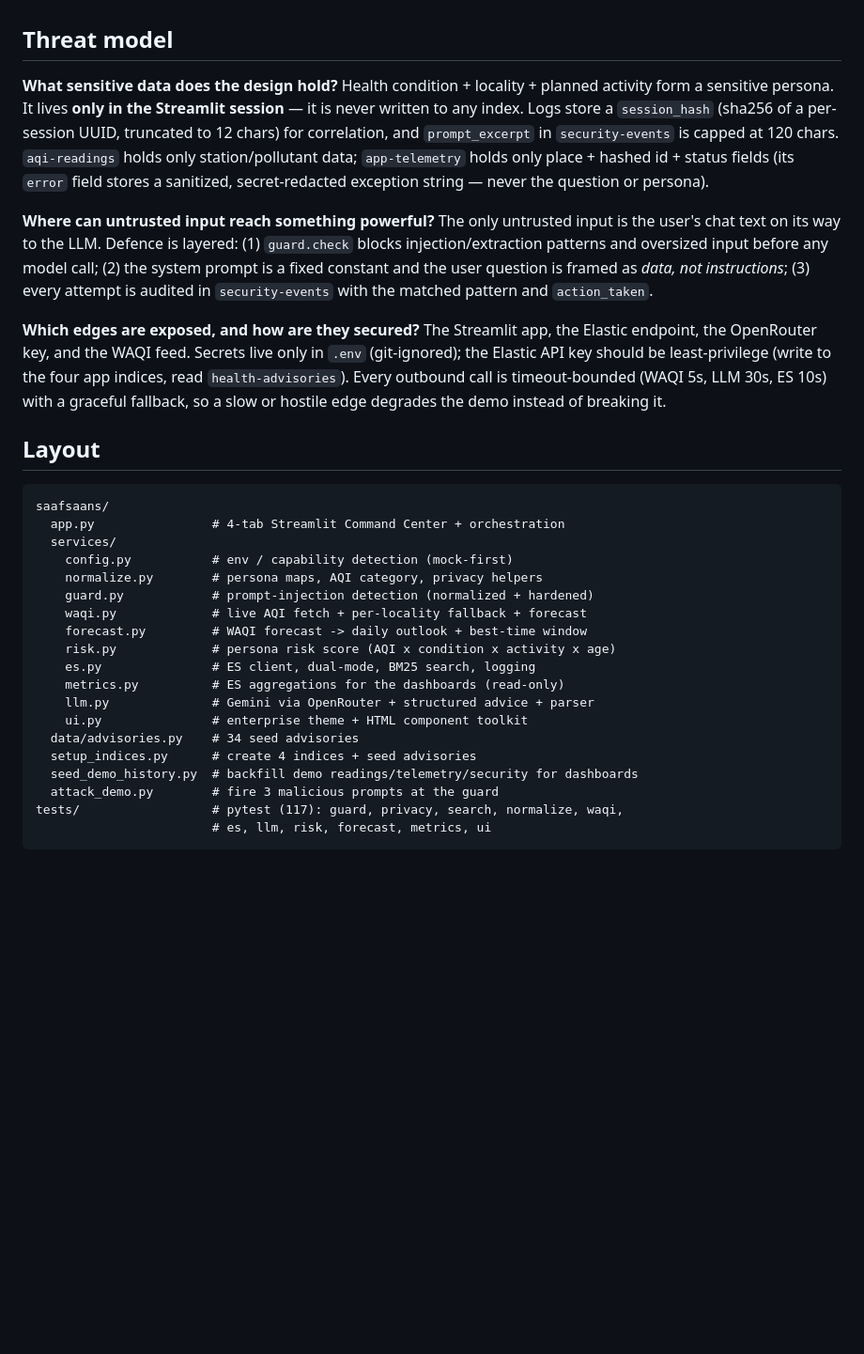
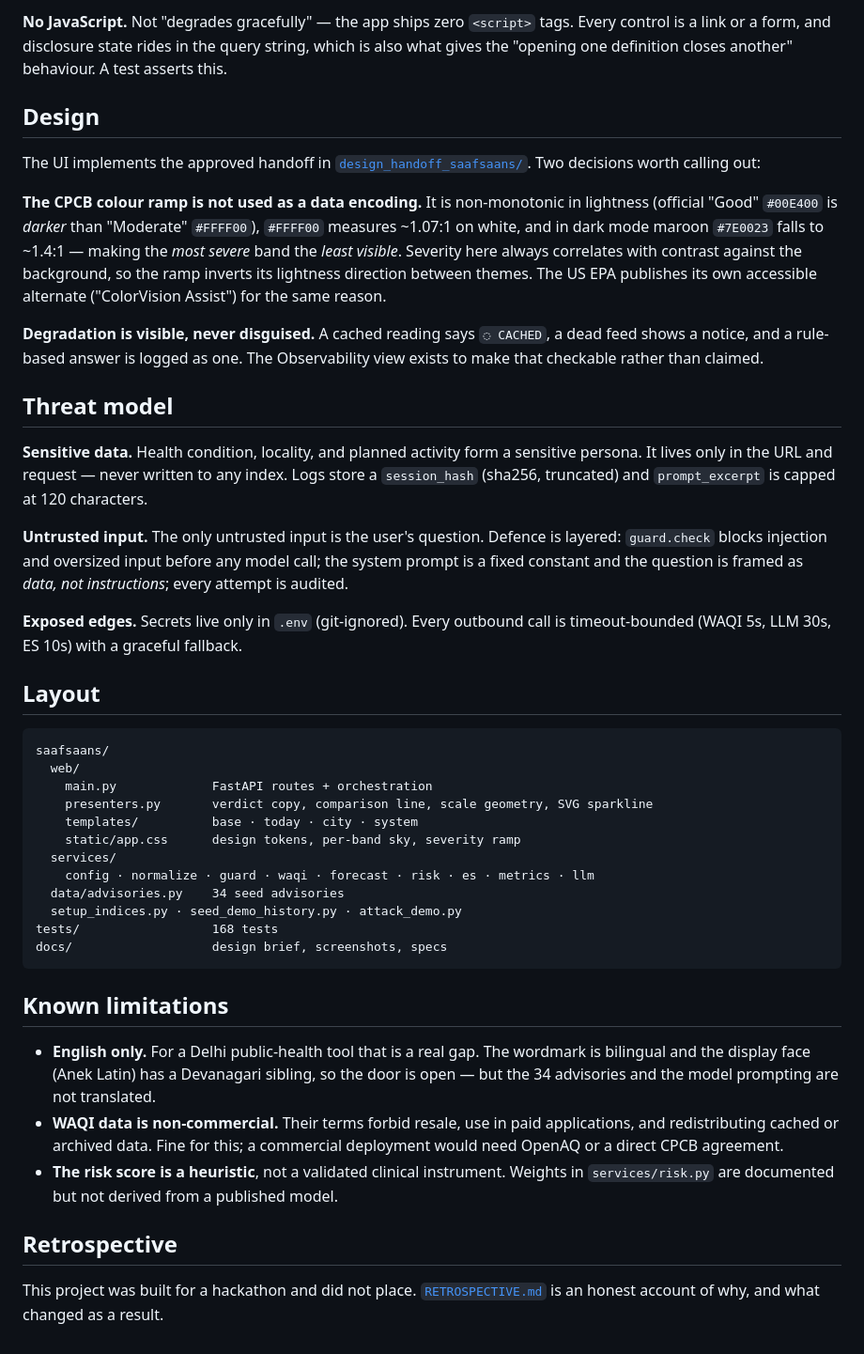
Before and after one commit to imrohitagrawal/saaf-saans, a Markdown page: README.md, the part around the change printed below. Shown: that part at 94% size. GitHub-like rendering; blank space fills up the shorter version.

````diff
--- a/README.md
+++ b/README.md
@@ -28,35 +53,65 @@ The app runs with **zero keys** — every external call has a timeout and a dete
+**No JavaScript.** Not "degrades gracefully" — the app ships zero `<script>` tags. Every control
+is a link or a form, and disclosure state rides in the query string, which is also what gives the
+"opening one definition closes another" behaviour. A test asserts this.
+
+## Design
+
+The UI implements the approved handoff in [`design_handoff_saafsaans/`](design_handoff_saafsaans/).
+Two decisions worth calling out:
+
+**The CPCB colour ramp is not used as a data encoding.** It is non-monotonic in lightness
+(official "Good" `#00E400` is *darker* than "Moderate" `#FFFF00`), `#FFFF00` measures ~1.07:1 on
+white, and in dark mode maroon `#7E0023` falls to ~1.4:1 — making the *most severe* band the
+*least visible*. Severity here always correlates with contrast against the background, so the
+ramp inverts its lightness direction between themes. The US EPA publishes its own accessible
+alternate ("ColorVision Assist") for the same reason.
+
+**Degradation is visible, never disguised.** A cached reading says `◌ CACHED`, a dead feed shows
+a notice, and a rule-based answer is logged as one. The Observability view exists to make that
+checkable rather than claimed.
 
 ## Threat model
 
-**What sensitive data does the design hold?**
-Health condition + locality + planned activity form a sensitive persona. It lives **only in the Streamlit session** — it is never written to any index. Logs store a `session_hash` (sha256 of a per-session UUID, truncated to 12 chars) for correlation, and `prompt_excerpt` in `security-events` is capped at 120 chars. `aqi-readings` holds only station/pollutant data; `app-telemetry` holds only place + hashed id + status fields (its `error` field stores a sanitized, secret-redacted exception string — never the question or persona).
+**Sensitive data.** Health condition, locality, and planned activity form a sensitive persona. It
+lives only in the URL and request — never written to any index. Logs store a `session_hash`
+(sha256, truncated) and `prompt_excerpt` is capped at 120 characters.
 
-**Where can untrusted input reach something powerful?**
-The only untrusted input is the user's chat text on its way to the LLM. Defence is layered: (1) `guard.check` blocks injection/extraction patterns and oversized input before any model call; (2) the system prompt is a fixed constant and the user question is framed as *data, not instructions*; (3) every attempt is audited in `security-events` with the matched pattern and `action_taken`.
+**Untrusted input.** The only untrusted input is the user's question. Defence is layered:
+`guard.check` blocks injection and oversized input before any model call; the system prompt is a
+fixed constant and the question is framed as *data, not instructions*; every attempt is audited.
 
-**Which edges are exposed, and how are they secured?**
-The Streamlit app, the Elastic endpoint, the OpenRouter key, and the WAQI feed. Secrets live only in `.env` (git-ignored); the Elastic API key should be least-privilege (write to the four app indices, read `health-advisories`). Every outbound call is timeout-bounded (WAQI 5s, LLM 30s, ES 10s) with a graceful fallback, so a slow or hostile edge degrades the demo instead of breaking it.
+**Exposed edges.** Secrets live only in `.env` (git-ignored). Every outbound call is
+timeout-bounded (WAQI 5s, LLM 30s, ES 10s) with a graceful fallback.
 
 ## Layout
 
 ```
 saafsaans/
-  app.py                # 4-tab Streamlit Command Center + orchestration
+  web/
+    main.py             FastAPI routes + orchestration
+    presenters.py       verdict copy, comparison line, scale geometry, SVG sparkline
+    templates/          base · today · city · system
+    static/app.css      design tokens, per-band sky, severity ramp
   services/
-    config.py           # env / capability detection (mock-first)
-    normalize.py        # persona maps, AQI category, privacy helpers
-    guard.py            # prompt-injection detection (normalized + hardened)
-    waqi.py             # live AQI fetch + per-locality fallback + forecast
-    forecast.py         # WAQI forecast -> daily outlook + best-time window
-    risk.py             # persona risk score (AQI x condition x activity x age)
-    es.py               # ES client, dual-mode, BM25 search, logging
-    metrics.py          # ES aggregations for the dashboards (read-only)
-    llm.py              # Gemini via OpenRouter + structured advice + parser
-    ui.py               # enterprise theme + HTML component toolkit
-  data/advisories.py    # 34 seed advisories
-  setup_indices.py      # create 4 indices + seed advisories
-  seed_demo_history.py  # backfill demo readings/telemetry/security for dashboards
-  attack_demo.py        # fire 3 malicious prompts at the guard
-tests/                  # pytest (117): guard, privacy, search, normalize, waqi,
-                        # es, llm, risk, forecast, metrics, ui
+    config · normalize · guard · waqi · forecast · risk · es · metrics · llm
+  data/advisories.py    34 seed advisories
+  setup_indices.py · seed_demo_history.py · attack_demo.py
+tests/                  168 tests
+docs/                   design brief, screenshots, specs
 ```
+
+## Known limitations
+
+- **English only.** For a Delhi public-health tool that is a real gap. The wordmark is bilingual
+  and the display face (Anek Latin) has a Devanagari sibling, so the door is open — but the 34
+  advisories and the model prompting are not translated.
+- **WAQI data is non-commercial.** Their terms forbid resale, use in paid applications, and
+  redistributing cached or archived data. Fine for this; a commercial deployment would need
+  OpenAQ or a direct CPCB agreement.
+- **The risk score is a heuristic**, not a validated clinical instrument. Weights in
+  `services/risk.py` are documented but not derived from a published model.
+
+## Retrospective
+
+This project was built for a hackathon and did not place. [`RETROSPECTIVE.md`](RETROSPECTIVE.md)
+is an honest account of why, and what changed as a result.
````
Also changed, not shown: other parts of README.md (+40 -15 lines), RETROSPECTIVE.md (added, +80 -0 lines), docs/screenshots/city-pulse.jpg (added), docs/screenshots/system-security.jpg (added), docs/screenshots/today-dark.jpg (added), docs/screenshots/today-light.jpg (added), docs/screenshots/today-mobile.jpg (added), 5 other files.
